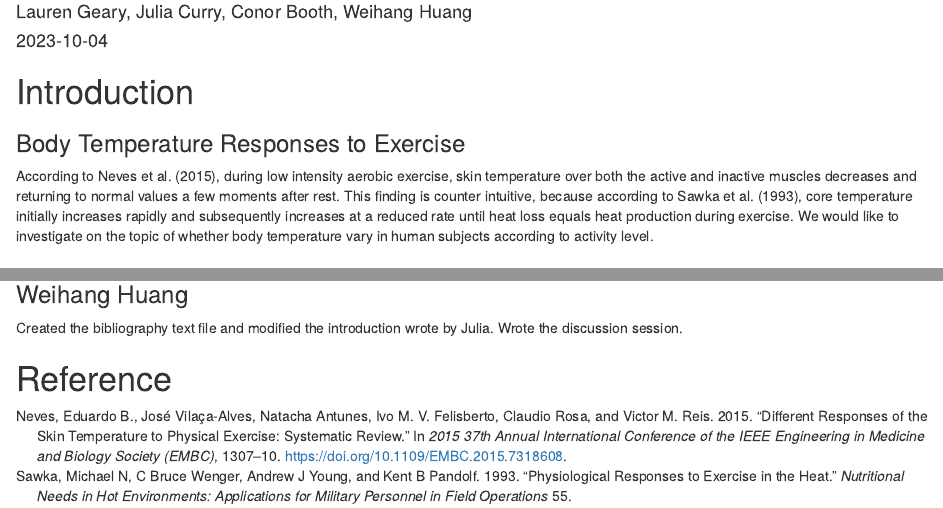
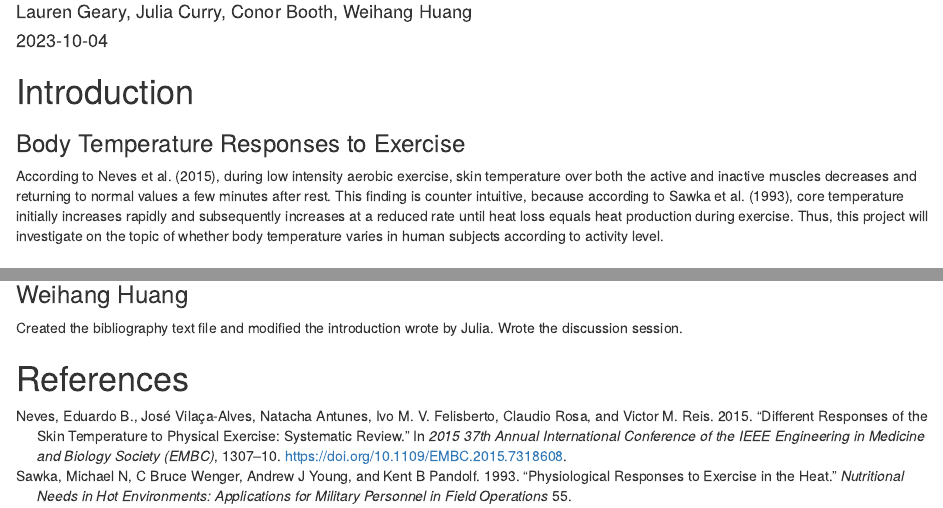
Before and after one commit to laurengeary/R-duino, an R Markdown document (R-duino_Module5.Rmd): the page in a window 1100 px wide, from 110 px down, and a second part further down, joined at a grey line. The pictures show the output file R-duino_Module5.html that the author committed with the source, opened offline.

```diff
--- a/R-duino_Module5.Rmd
+++ b/R-duino_Module5.Rmd
@@ -14,7 +14,7 @@
 # Introduction
 ### Body Temperature Responses to Exercise
 
-According to @7318608, during low intensity aerobic exercise, skin temperature over both the active and inactive muscles decreases and returning to normal values a few moments after rest. This finding is counter intuitive, because according to @sawka1993physiological, core temperature initially increases rapidly and subsequently increases at a reduced rate until heat loss equals heat production during exercise. We would like to investigate on the topic of whether body temperature vary in human subjects according to activity level.
+According to @7318608, during low intensity aerobic exercise, skin temperature over both the active and inactive muscles decreases and returning to normal values a few minutes after rest. This finding is counter intuitive, because according to @sawka1993physiological, core temperature initially increases rapidly and subsequently increases at a reduced rate until heat loss equals heat production during exercise. Thus, this project will investigate on the topic of whether body temperature varies in human subjects according to activity level.
 
 # Results
 
@@ -61,4 +61,4 @@
 ### Weihang Huang
 Created the bibliography text file and modified the introduction wrote by Julia. Wrote the discussion session.
 
-# Reference
+# References
```
Also changed, not shown: R-duino_Module5.html.
